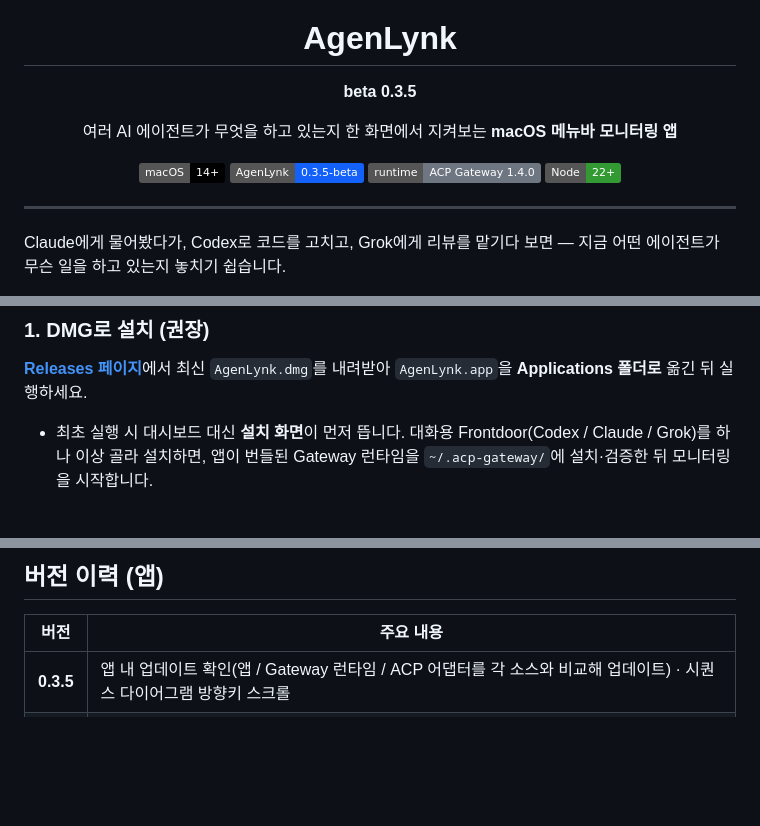
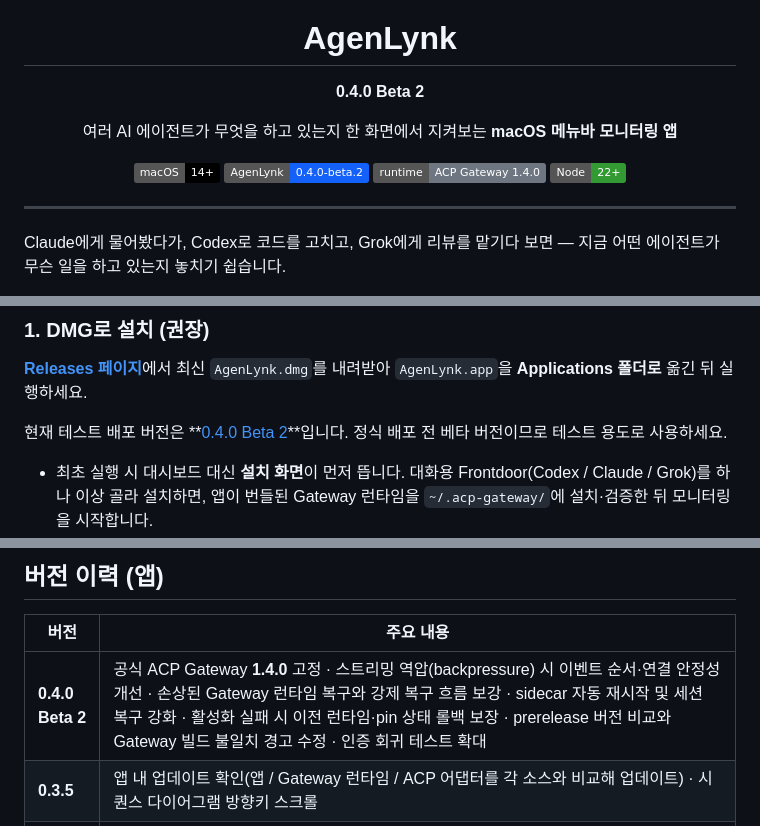
Before and after one commit to creverse-ai-lab/AgenLynk, a Markdown page: README.md, 3 parts joined by grey strips. Drawn GitHub-style; badges without logos; blank space fills up the shorter version.

Commit message:
docs: add 0.4.0 beta 2 release history

```diff
--- a/README.md
+++ b/README.md
@@ -5,7 +5,7 @@
 <h1 align="center">AgenLynk</h1>
 
 <p align="center">
-  <b>beta 0.3.5</b>
+  <b>0.4.0 Beta 2</b>
 </p>
 
 <p align="center">
@@ -14,7 +14,7 @@
 
 <p align="center">
   <img alt="platform" src="https://img.shields.io/badge/macOS-14%2B-000000?logo=apple&logoColor=white">
-  <img alt="app" src="https://img.shields.io/badge/AgenLynk-0.3.5--beta-1461FA">
+  <img alt="app" src="https://img.shields.io/badge/AgenLynk-0.4.0--beta.2-1461FA">
   <img alt="runtime" src="https://img.shields.io/badge/runtime-ACP%20Gateway%201.4.0-6E7681">
   <img alt="node" src="https://img.shields.io/badge/Node-22%2B-339933?logo=nodedotjs&logoColor=white">
 </p>
@@ -30,6 +30,8 @@ Claude에게 물어봤다가, Codex로 코드를 고치고, Grok에게 리뷰를
 ### 1. DMG로 설치 (권장)
 
 [**Releases 페이지**](https://github.com/creverse-ai-lab/agenlynk/releases)에서 최신 `AgenLynk.dmg`를 내려받아 `AgenLynk.app`을 **Applications 폴더로** 옮긴 뒤 실행하세요.
+
+현재 테스트 배포 버전은 **[0.4.0 Beta 2](https://github.com/creverse-ai-lab/AgenLynk/releases/tag/v0.4.0-beta.2)**입니다. 정식 배포 전 베타 버전이므로 테스트 용도로 사용하세요.
 
 - 최초 실행 시 대시보드 대신 **설치 화면**이 먼저 뜹니다. 대화용 Frontdoor(Codex / Claude / Grok)를 하나 이상 골라 설치하면, 앱이 번들된 Gateway 런타임을 `~/.acp-gateway/`에 설치·검증한 뒤 모니터링을 시작합니다.
 - 시스템에 별도로 Node를 깔 필요가 없습니다. 필요한 Node 22 런타임이 앱에 포함돼 있습니다.
@@ -123,6 +125,7 @@ npm run macos:verify  # 완성 DMG 검증
 
 | 버전 | 주요 내용 |
 |---|---|
+| **0.4.0 Beta 2** | 공식 ACP Gateway **1.4.0** 고정 · 스트리밍 역압(backpressure) 시 이벤트 순서·연결 안정성 개선 · 손상된 Gateway 런타임 복구와 강제 복구 흐름 보강 · sidecar 자동 재시작 및 세션 복구 강화 · 활성화 실패 시 이전 런타임·pin 상태 롤백 보장 · prerelease 버전 비교와 Gateway 빌드 불일치 경고 수정 · 인증 회귀 테스트 확대 |
 | **0.3.5** | 앱 내 업데이트 확인(앱 / Gateway 런타임 / ACP 어댑터를 각 소스와 비교해 업데이트) · 시퀀스 다이어그램 방향키 스크롤 |
 | **0.3.4** | Frontdoor 설치 상태를 실제 에이전트 config로 감지 · 온보딩 다중 Frontdoor 설치 · 대시보드 3버그(사라지는 Frontdoor / 선택 풀림 / 반복 알림) 수정 |
 | **0.3.3** | Frontdoor 이름을 폴더명 기반으로 + 직접 이름 지정(저장 유지) · 시퀀스 다이어그램 개선(고정 헤더, 타임라인 위의 호출/응답 화살표) · 선택 에이전트 활동 표시 |
```
